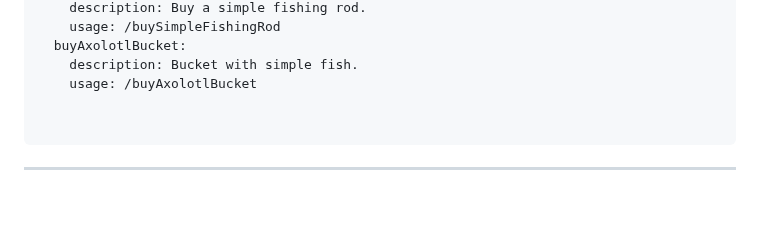
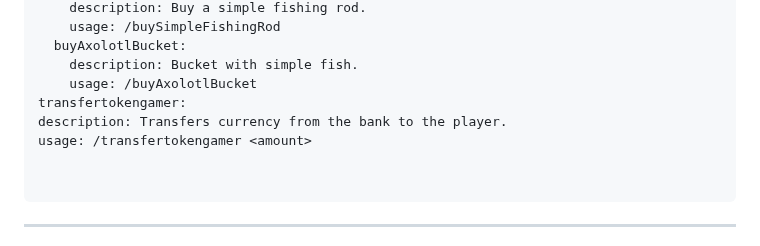
Before and after one commit to astral123457/SolanaDevMinecraft, a Markdown page: README.md, the part around the change. Rendered like a GitHub page; blank space fills up the shorter version.

````diff
--- a/README.md
+++ b/README.md
@@ -209,6 +209,9 @@ Here is a basic flow diagram for your plugin commands:
   buyAxolotlBucket:
     description: Bucket with simple fish.
     usage: /buyAxolotlBucket
+transfertokengamer:
+description: Transfers currency from the bank to the player.
+usage: /transfertokengamer <amount>
 
 
 ```
````
